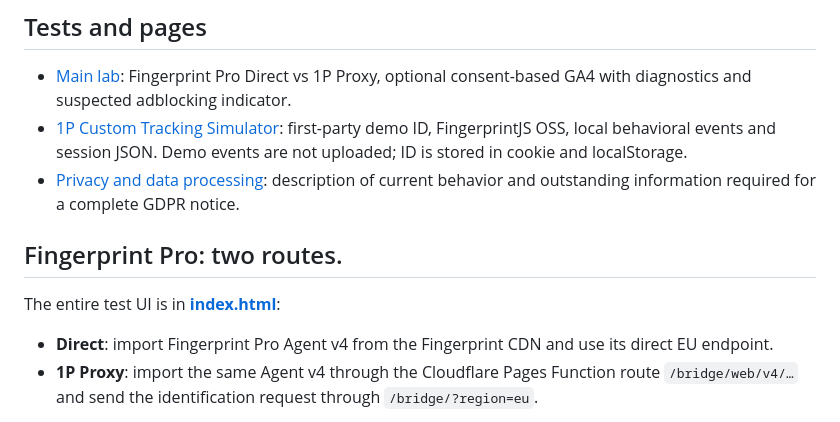
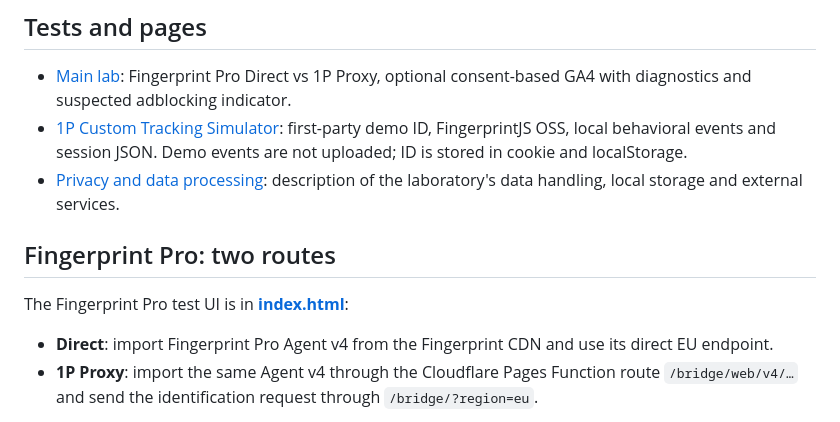
Before and after one commit to IBU4/fingerprint-lab, a Markdown page: README.md, the part around the change. GitHub-like rendering.

Commit message:
Align README with published privacy page and lab features

```diff
--- a/README.md
+++ b/README.md
@@ -8,11 +8,11 @@ Independent, opt-in browser identification laboratory. Not affiliated with Finge
 
 - [Main lab](index.html): Fingerprint Pro Direct vs 1P Proxy, optional consent-based GA4 with diagnostics and suspected adblocking indicator.
 - [1P Custom Tracking Simulator](tracking-simulator.html): first-party demo ID, FingerprintJS OSS, local behavioral events and session JSON. Demo events are not uploaded; ID is stored in cookie and localStorage.
-- [Privacy and data processing](privacy.html): description of current behavior and outstanding information required for a complete GDPR notice.
+- [Privacy and data processing](privacy.html): description of the laboratory's data handling, local storage and external services.
 
-## Fingerprint Pro: two routes.
+## Fingerprint Pro: two routes
 
-The entire test UI is in **[index.html](index.html)**:
+The Fingerprint Pro test UI is in **[index.html](index.html)**:
 
 - **Direct**: import Fingerprint Pro Agent v4 from the Fingerprint CDN and use its direct EU endpoint.
 - **1P Proxy**: import the same Agent v4 through the Cloudflare Pages Function route `/bridge/web/v4/…` and send the identification request through `/bridge/?region=eu`.
```
